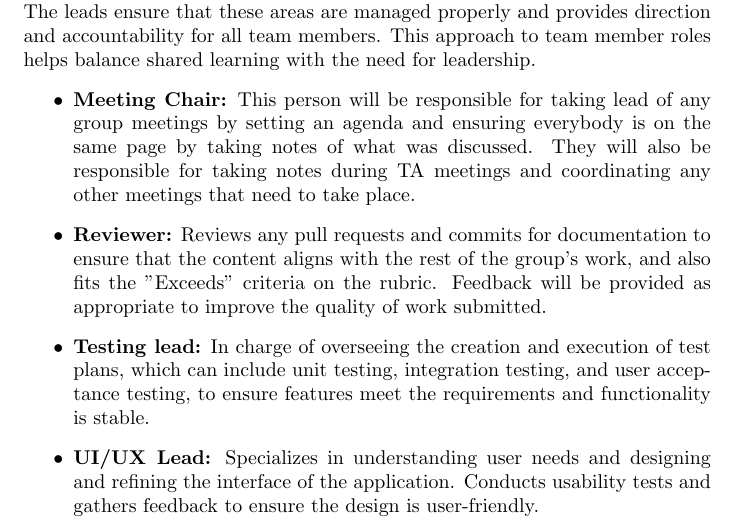
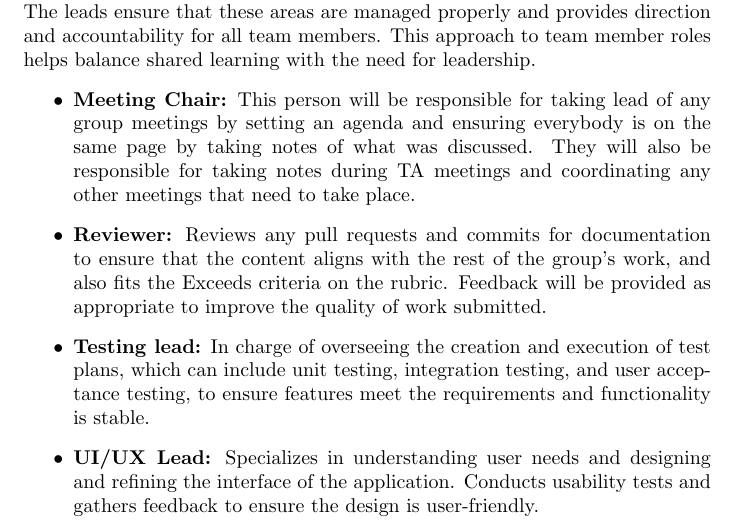
Before and after one commit to hitchly/hitchly, a LaTeX document (docs/DevelopmentPlan/DevelopmentPlan.tex): part of page 3 of 10, cut so that both start at the same text. Compiled offline with pdfLaTeX.

Commit message:
changed wording #33

```diff
--- a/docs/DevelopmentPlan/DevelopmentPlan.tex
+++ b/docs/DevelopmentPlan/DevelopmentPlan.tex
@@ -98,7 +98,7 @@ This approach to team member roles helps balance shared learning with the need f
         everybody is on the same page by taking notes of what was discussed. They will also be responsible for taking notes during TA meetings
         and coordinating any other meetings that need to take place.
   \item {\bf Reviewer:} Reviews any pull requests and commits for documentation to ensure that the content aligns with the rest of the group's work,
-        and also fits the "Exceeds" criteria on the rubric. Feedback will be provided as appropriate to improve the quality of work submitted.
+        and also fits the Exceeds criteria on the rubric. Feedback will be provided as appropriate to improve the quality of work submitted.
   \item {\bf Testing lead:} In charge of overseeing the creation and execution of test plans, which can include unit testing, integration testing, and user acceptance testing, to ensure features meet the requirements and functionality is stable.
   \item {\bf UI/UX Lead:} Specializes in understanding user needs and designing and refining the interface of the application. Conducts usability tests
         and gathers feedback to ensure the design is user-friendly.
```
